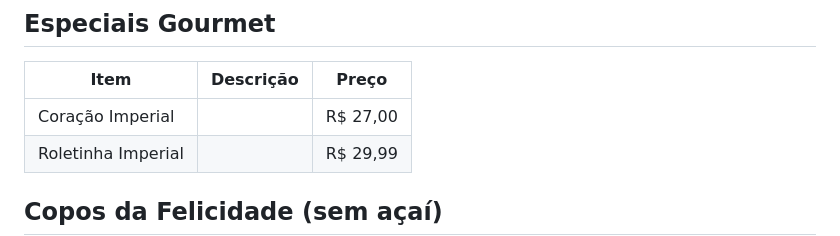
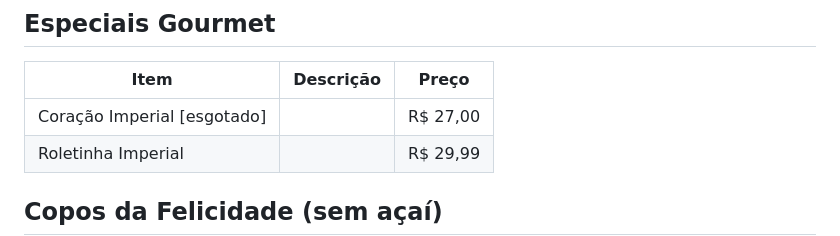
Before and after one commit to Henr2023/A-a-Imperial, a Markdown page: CARDAPIO.md, the part around the change. Drawn GitHub-style.

Commit message:
Painel do dono: atualiza itens esgotados (1)

```diff
--- a/CARDAPIO.md
+++ b/CARDAPIO.md
@@ -104,7 +104,7 @@ Açaí cremoso no copo bolha, cremes artesanais e combos pra dividir.
 
 | Item | Descrição | Preço |
 |---|---|---|
-| Coração Imperial |  | R$ 27,00 |
+| Coração Imperial [esgotado] |  | R$ 27,00 |
 | Roletinha Imperial |  | R$ 29,99 |
 
 ## Copos da Felicidade (sem açaí)
```
